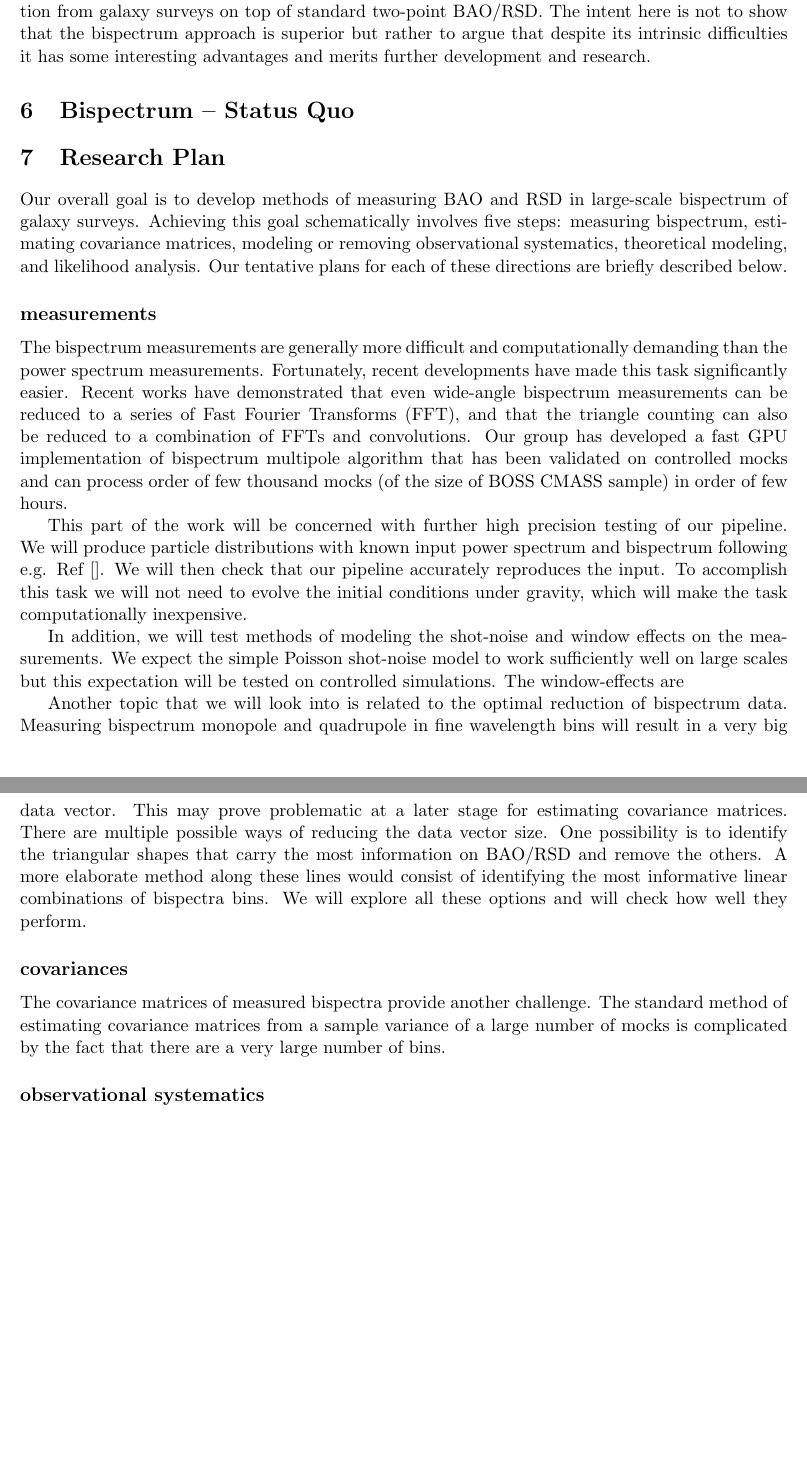
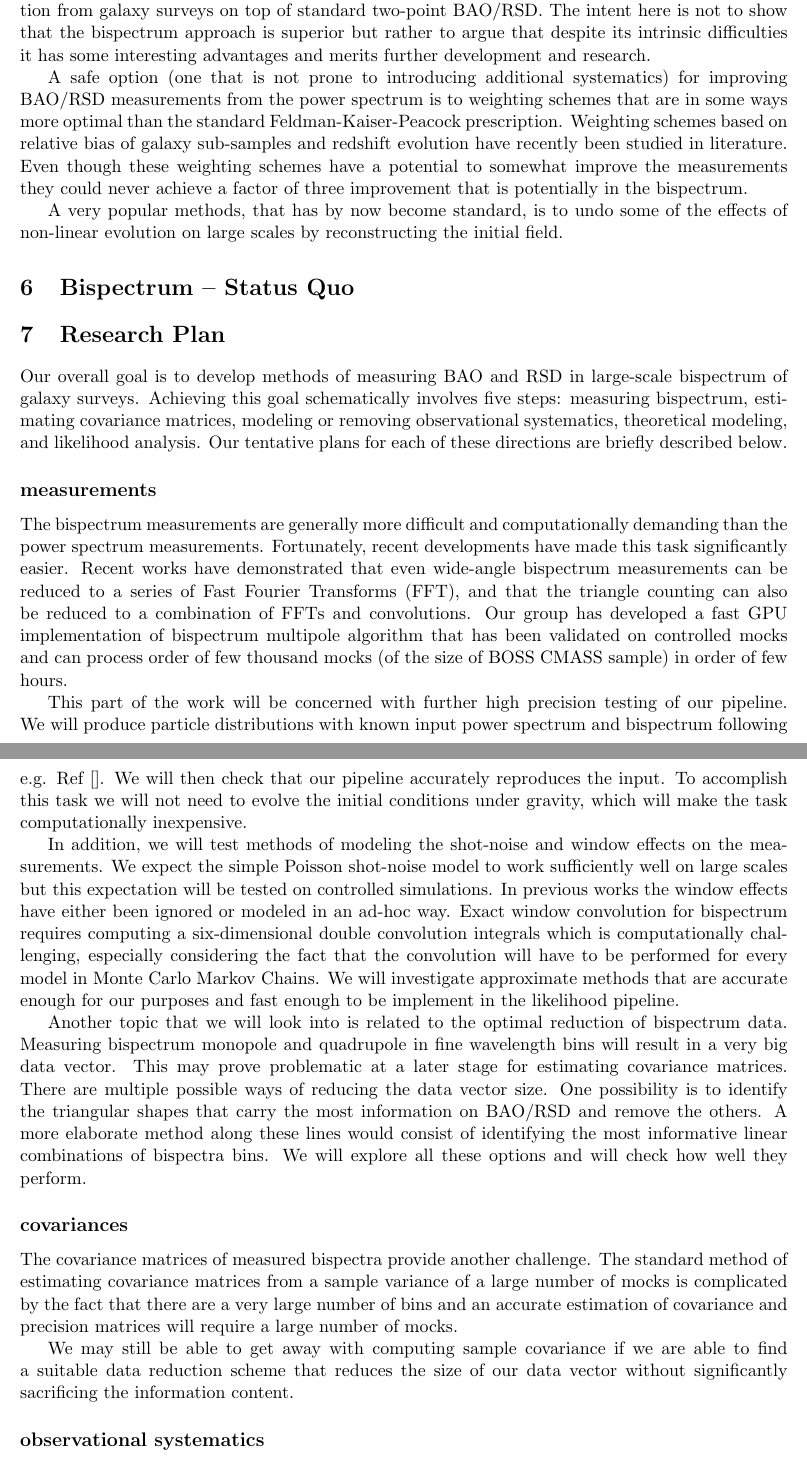
Before and after one commit to ladosamushia/AAG2018, a LaTeX document (NSFmaster.tex, which reads NSFsumm.tex): two parts of pages 6 and 7 of 11, joined at a grey line, cut so that both start at the same text, the shorter picture padded with empty space. Compiled offline with pdfLaTeX.

Commit message:
advantages

```diff
--- a/NSFsumm.tex
+++ b/NSFsumm.tex
@@ -292,9 +292,19 @@ superior but rather to argue that despite its intrinsic difficulties it has
 some interesting advantages and merits further development and research.
 
 % Bispectrum over improvements
+A safe option (one that is not prone to introducing additional systematics) for
+improving BAO/RSD measurements from the power spectrum is to weighting schemes
+that are in some ways more optimal than the standard Feldman-Kaiser-Peacock
+prescription. Weighting schemes based on relative bias of galaxy sub-samples and
+redshift evolution have recently been studied in literature. Even though these
+weighting schemes have a potential to somewhat improve the measurements they
+could never achieve a factor of three improvement that is potentially in the
+bispectrum.
 
 % Bispectrum over reconstruction
-
+A very popular methods, that has by now become standard, is to undo some of the
+effects of non-linear evolution on large scales by reconstructing the initial
+field.
 % Bispectrum over voids
 
 % Bispectrum over small scale
@@ -335,7 +345,13 @@ computationally inexpensive.
 In addition, we will test methods of modeling the shot-noise and window effects
 on the measurements. We expect the simple Poisson shot-noise model to work
 sufficiently well on large scales but this expectation will be tested on
-controlled simulations. The window-effects are
+controlled simulations. In previous works the window effects have either been
+ignored or modeled in an ad-hoc way. Exact window convolution for bispectrum
+requires computing a six-dimensional double convolution integrals which is
+computationally challenging, especially considering the fact that the
+convolution will have to be performed for every model in Monte Carlo Markov
+Chains. We will investigate approximate methods that are accurate enough for our
+purposes and fast enough to be implement in the likelihood pipeline.
 
 Another topic that we will look into is related to the optimal reduction of
 bispectrum data. Measuring bispectrum monopole and quadrupole in fine
@@ -352,7 +368,12 @@ explore all these options and will check how well they perform.
 The covariance matrices of measured bispectra provide another challenge. The
 standard method of estimating covariance matrices from a sample variance of a
 large number of mocks is complicated by the fact that there are a very large
-number of bins.
+number of bins and an accurate estimation of covariance and precision matrices
+will require a large number of mocks.
+
+We may still be able to get away with computing sample covariance if we are able
+to find a suitable data reduction scheme that reduces the size of our data
+vector without significantly sacrificing the information content.
 
 \subsection*{observational systematics}
 
```
Also changed, not shown: NSFsumm.tex (10 more changed lines).
